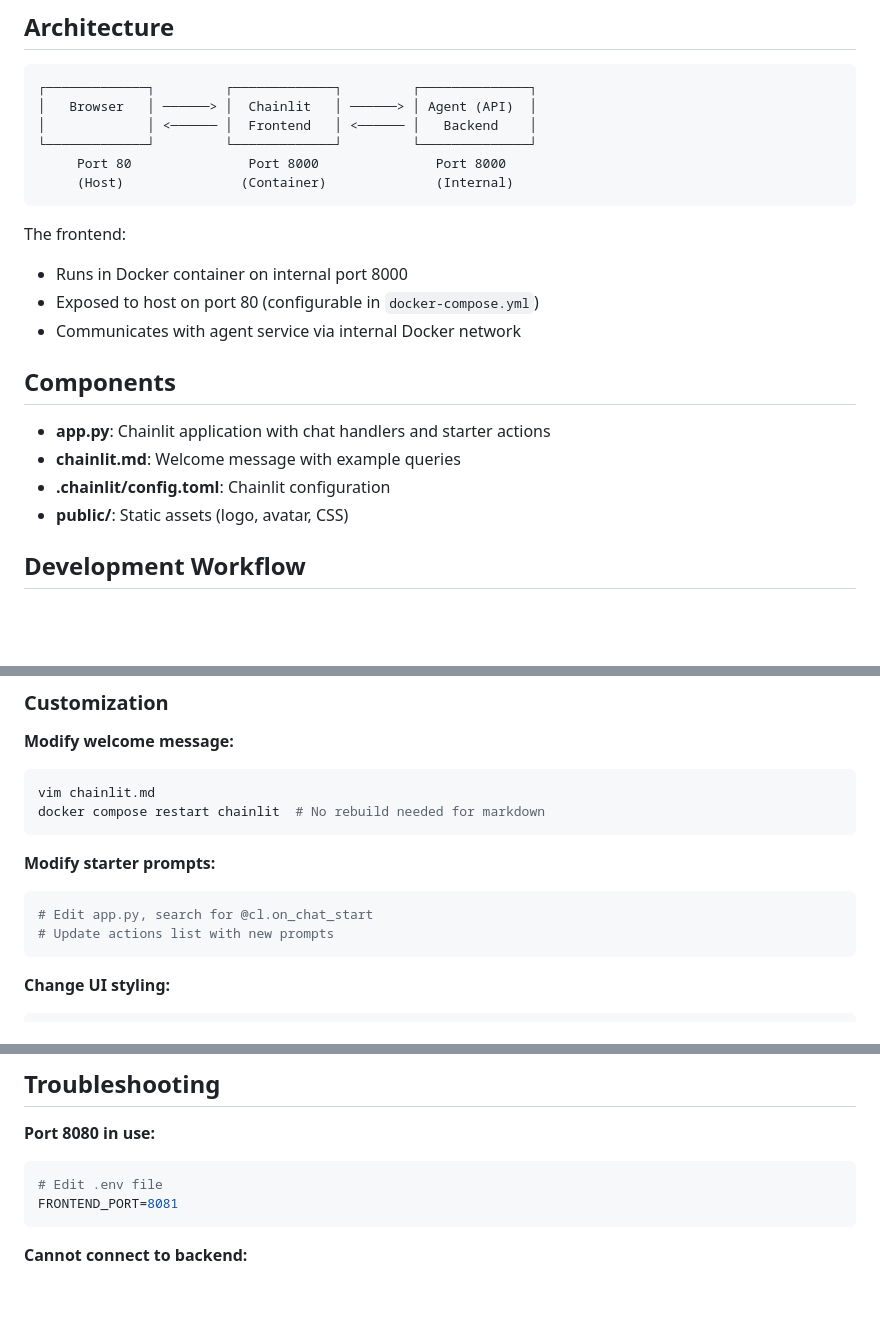
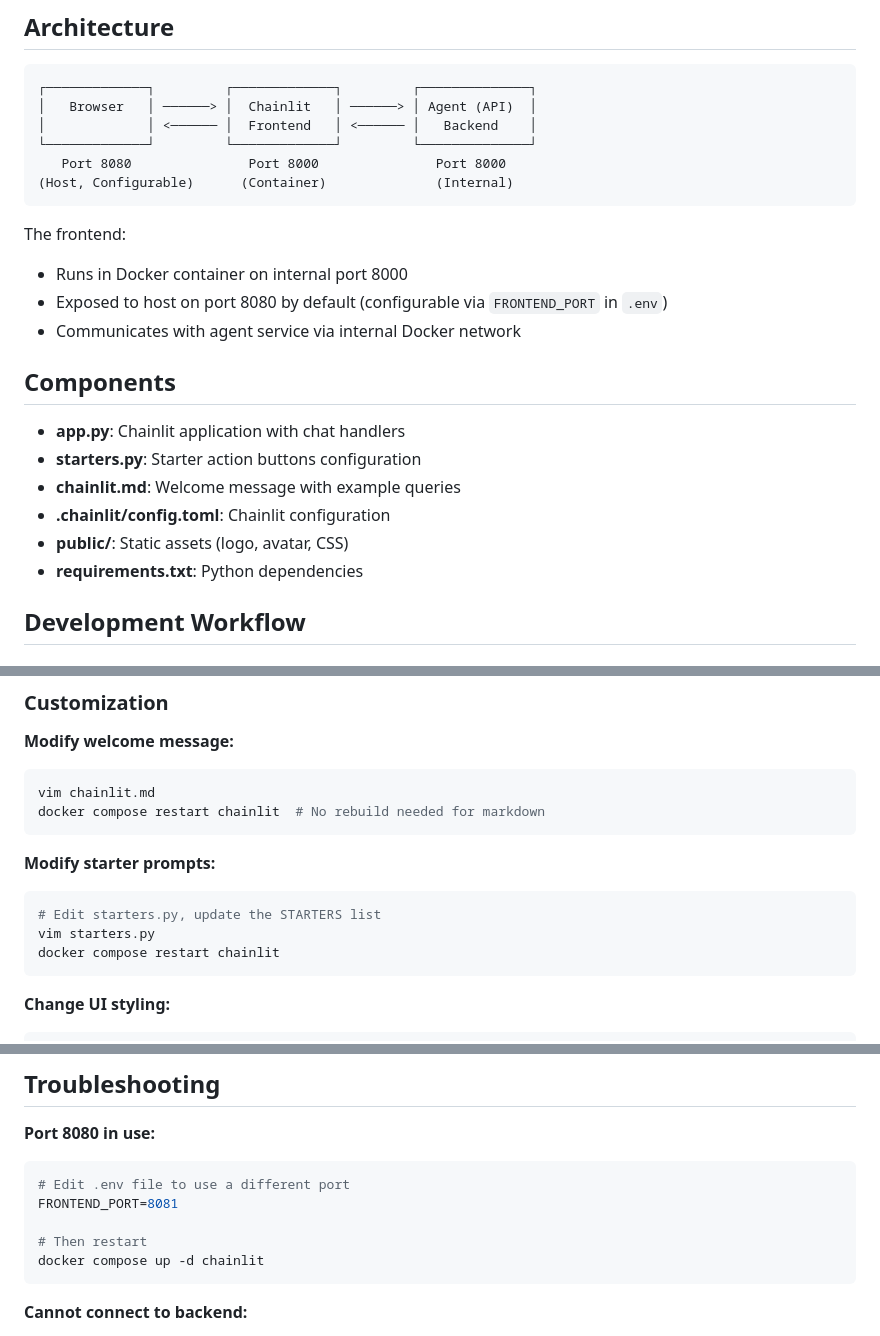
Before and after one commit to zydo/bedtimenews-agent, a Markdown page: frontend/README.md, 3 parts joined by grey strips. Rendered like a GitHub page; blank space fills up the shorter version.

````diff
--- a/frontend/README.md
+++ b/frontend/README.md
@@ -19,22 +19,24 @@ See [main README](../README.md) for setup instructions.
 │   Browser   │ ──────> │  Chainlit   │ ──────> │ Agent (API)  │
 │             │ <────── │  Frontend   │ <────── │   Backend    │
 └─────────────┘         └─────────────┘         └──────────────┘
-     Port 80               Port 8000               Port 8000
-     (Host)               (Container)              (Internal)
+   Port 8080               Port 8000               Port 8000
+(Host, Configurable)      (Container)              (Internal)
 ```
 
 The frontend:
 
 - Runs in Docker container on internal port 8000
-- Exposed to host on port 80 (configurable in `docker-compose.yml`)
+- Exposed to host on port 8080 by default (configurable via `FRONTEND_PORT` in `.env`)
 - Communicates with agent service via internal Docker network
 
 ## Components
 
-- **app.py**: Chainlit application with chat handlers and starter actions
+- **app.py**: Chainlit application with chat handlers
+- **starters.py**: Starter action buttons configuration
 - **chainlit.md**: Welcome message with example queries
 - **.chainlit/config.toml**: Chainlit configuration
 - **public/**: Static assets (logo, avatar, CSS)
+- **requirements.txt**: Python dependencies
 
 ## Development Workflow
 
@@ -83,8 +86,9 @@ docker compose restart chainlit  # No rebuild needed for markdown
 **Modify starter prompts:**
 
 ```python
-# Edit app.py, search for @cl.on_chat_start
-# Update actions list with new prompts
+# Edit starters.py, update the STARTERS list
+vim starters.py
+docker compose restart chainlit
 ```
 
 **Change UI styling:**
@@ -166,8 +170,11 @@ The frontend communicates with the agent's `/chat` endpoint.
 **Port 8080 in use:**
 
 ```bash
-# Edit .env file
+# Edit .env file to use a different port
 FRONTEND_PORT=8081
+
+# Then restart
+docker compose up -d chainlit
 ```
 
 **Cannot connect to backend:**
````
Also changed, not shown: other parts of frontend/README.md (+3 -2 lines), agent/README.md (+4 -2 lines), indexer/README.md (+12 -6 lines).
